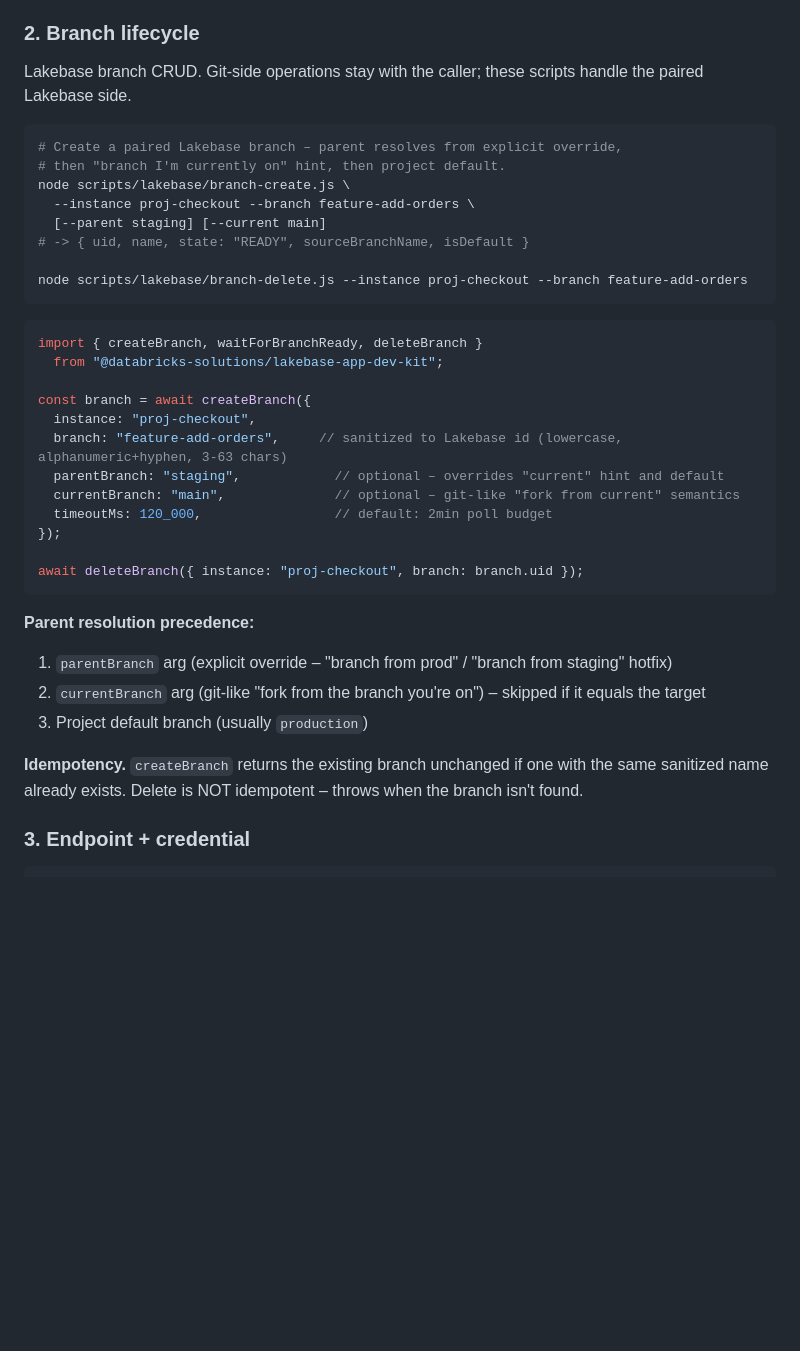
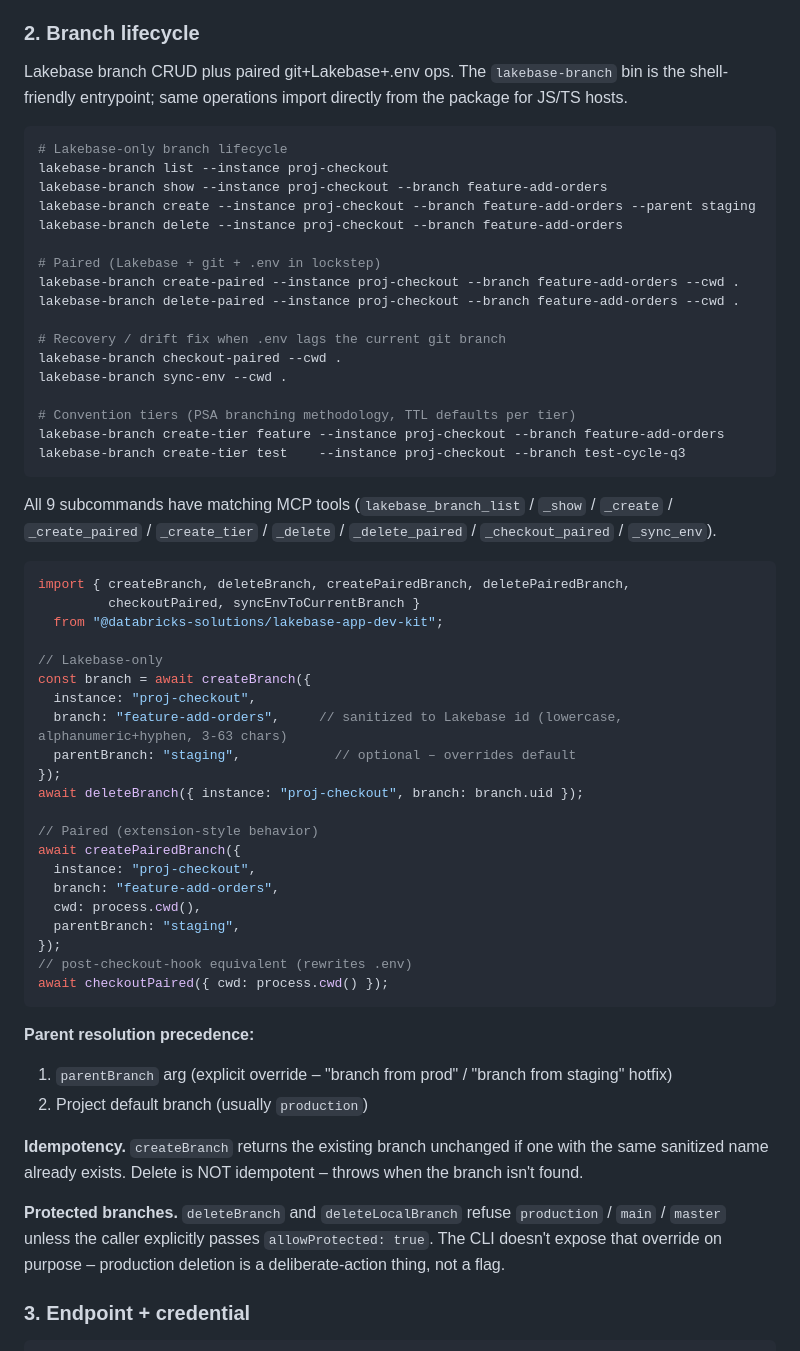
Before and after one commit to databricks-solutions/lakebase-scm-utils, a Markdown page: skills/lakebase-scm-workflows/SKILL.md, the part around one of its changes. Drawn GitHub-style; blank space fills up the shorter version.

````diff
--- a/skills/lakebase-scm-workflows/SKILL.md
+++ b/skills/lakebase-scm-workflows/SKILL.md
@@ -140,40 +140,61 @@ Eleven-step orchestration. Non-fatal failures (CI secrets sync, runner setup, ho
 
 ### 2. Branch lifecycle
 
-Lakebase branch CRUD. Git-side operations stay with the caller; these scripts handle the paired Lakebase side.
+Lakebase branch CRUD plus paired git+Lakebase+.env ops. The `lakebase-branch` bin is the shell-friendly entrypoint; same operations import directly from the package for JS/TS hosts.
 
 ```bash
-# Create a paired Lakebase branch – parent resolves from explicit override,
-# then "branch I'm currently on" hint, then project default.
-node scripts/lakebase/branch-create.js \
-  --instance proj-checkout --branch feature-add-orders \
-  [--parent staging] [--current main]
-# -> { uid, name, state: "READY", sourceBranchName, isDefault }
+# Lakebase-only branch lifecycle
+lakebase-branch list --instance proj-checkout
+lakebase-branch show --instance proj-checkout --branch feature-add-orders
+lakebase-branch create --instance proj-checkout --branch feature-add-orders --parent staging
+lakebase-branch delete --instance proj-checkout --branch feature-add-orders
 
-node scripts/lakebase/branch-delete.js --instance proj-checkout --branch feature-add-orders
+# Paired (Lakebase + git + .env in lockstep)
+lakebase-branch create-paired --instance proj-checkout --branch feature-add-orders --cwd .
+lakebase-branch delete-paired --instance proj-checkout --branch feature-add-orders --cwd .
+
+# Recovery / drift fix when .env lags the current git branch
+lakebase-branch checkout-paired --cwd .
+lakebase-branch sync-env --cwd .
+
+# Convention tiers (PSA branching methodology, TTL defaults per tier)
+lakebase-branch create-tier feature --instance proj-checkout --branch feature-add-orders
+lakebase-branch create-tier test    --instance proj-checkout --branch test-cycle-q3
 ```
 
+All 9 subcommands have matching MCP tools (`lakebase_branch_list` / `_show` / `_create` / `_create_paired` / `_create_tier` / `_delete` / `_delete_paired` / `_checkout_paired` / `_sync_env`).
+
 ```ts
-import { createBranch, waitForBranchReady, deleteBranch }
+import { createBranch, deleteBranch, createPairedBranch, deletePairedBranch,
+         checkoutPaired, syncEnvToCurrentBranch }
   from "@databricks-solutions/lakebase-app-dev-kit";
 
+// Lakebase-only
 const branch = await createBranch({
   instance: "proj-checkout",
   branch: "feature-add-orders",     // sanitized to Lakebase id (lowercase, alphanumeric+hyphen, 3-63 chars)
-  parentBranch: "staging",            // optional – overrides "current" hint and default
-  currentBranch: "main",              // optional – git-like "fork from current" semantics
-  timeoutMs: 120_000,                 // default: 2min poll budget
+  parentBranch: "staging",            // optional – overrides default
 });
+await deleteBranch({ instance: "proj-checkout", branch: branch.uid });
 
-await deleteBranch({ instance: "proj-checkout", branch: branch.uid });
+// Paired (extension-style behavior)
+await createPairedBranch({
+  instance: "proj-checkout",
+  branch: "feature-add-orders",
+  cwd: process.cwd(),
+  parentBranch: "staging",
+});
+// post-checkout-hook equivalent (rewrites .env)
+await checkoutPaired({ cwd: process.cwd() });
 ```
 
 **Parent resolution precedence:**
 1. `parentBranch` arg (explicit override – "branch from prod" / "branch from staging" hotfix)
-2. `currentBranch` arg (git-like "fork from the branch you're on") – skipped if it equals the target
-3. Project default branch (usually `production`)
+2. Project default branch (usually `production`)
 
 **Idempotency.** `createBranch` returns the existing branch unchanged if one with the same sanitized name already exists. Delete is NOT idempotent – throws when the branch isn't found.
+
+**Protected branches.** `deleteBranch` and `deleteLocalBranch` refuse `production` / `main` / `master` unless the caller explicitly passes `allowProtected: true`. The CLI doesn't expose that override on purpose – production deletion is a deliberate-action thing, not a flag.
 
 ### 3. Endpoint + credential
 
````
Also changed, not shown: other parts of skills/lakebase-scm-workflows/SKILL.md (+31 -4 lines), skills/lakebase-scm-workflows/README.md (+39 -16 lines).
